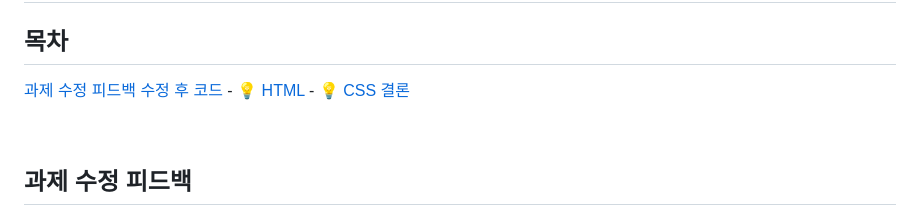
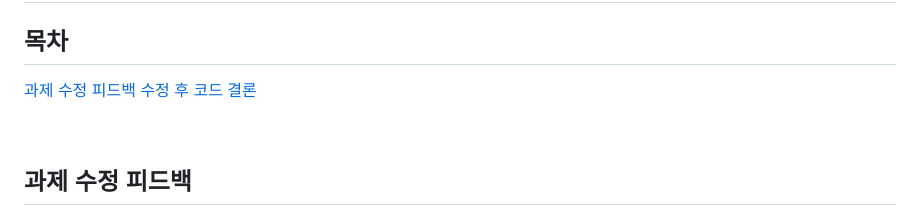
Before and after one commit to dnqls9875/homework, a Markdown page: md/avatars-modify.md, the part around the change. Drawn GitHub-style.

Commit message:
목차 정렬 수정

```diff
--- a/md/avatars-modify.md
+++ b/md/avatars-modify.md
@@ -3,7 +3,7 @@
 ## 목차
 
 [과제 수정 피드백](#과제-수정-피드백)
-[수정 후 코드](#수정-후-코드) - [💡 HTML](#-html) - [💡 CSS](#-css)
+[수정 후 코드](#수정-후-코드)
 [결론](#결론)
 
 <br>
```
